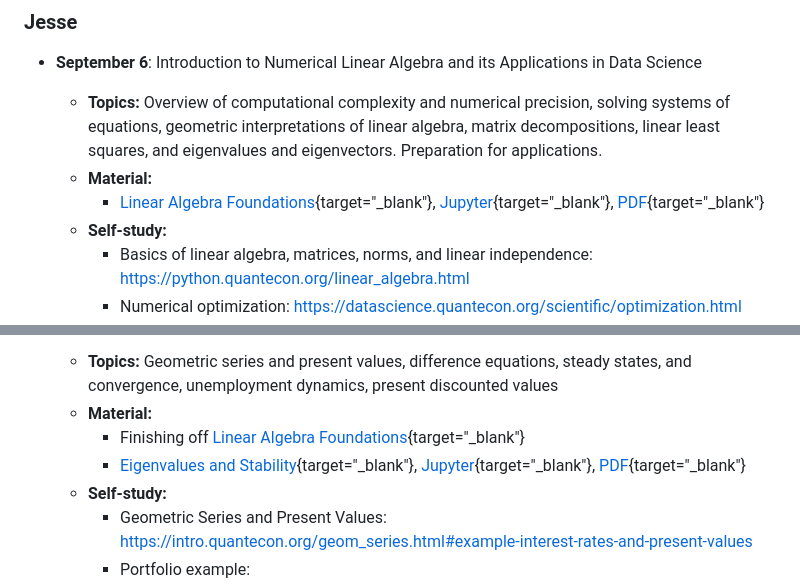
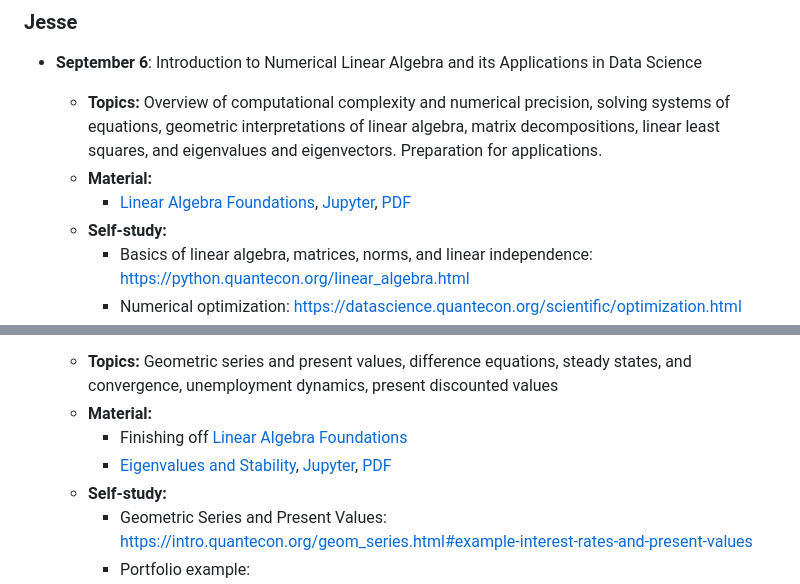
Before and after one commit to ubcecon/ECON526, a Markdown page: README.md, 2 parts joined by grey strips. GitHub-like rendering.

```diff
--- a/README.md
+++ b/README.md
@@ -59,7 +59,7 @@ Slides for the lectures can be found [here](https://ubcecon.github.io/ECON526/le
 - **September 6**: Introduction to Numerical Linear Algebra and its Applications in Data Science
    - **Topics:** Overview of computational complexity and numerical precision, solving systems of equations, geometric interpretations of linear algebra, matrix decompositions, linear least squares, and eigenvalues and eigenvectors.  Preparation for applications.
    - **Material:**
-     - [Linear Algebra Foundations](https://ubcecon.github.io/ECON526/lectures/linear_algebra_foundations.html){target="_blank"}, [Jupyter](lectures/linear_algebra_foundations.ipynb){target="_blank"}, [PDF](lectures/linear_algebra_foundations.pdf){target="_blank"}
+     - [Linear Algebra Foundations](https://ubcecon.github.io/ECON526/lectures/linear_algebra_foundations.html), [Jupyter](lectures/linear_algebra_foundations.ipynb), [PDF](lectures/linear_algebra_foundations.pdf)
    - **Self-study:**
      - Basics of linear algebra, matrices, norms, and linear independence: https://python.quantecon.org/linear_algebra.html
      - Numerical optimization: https://datascience.quantecon.org/scientific/optimization.html
@@ -73,8 +73,8 @@ Slides for the lectures can be found [here](https://ubcecon.github.io/ECON526/le
 - **September 11**: Applications of Linear Algebra (Eigenvalues and Discounting)
    - **Topics:** Geometric series and present values, difference equations, steady states, and convergence, unemployment dynamics, present discounted values
    - **Material:**
-     - Finishing off [Linear Algebra Foundations](https://ubcecon.github.io/ECON526/lectures/linear_algebra_foundations.html){target="_blank"}
-     - [Eigenvalues and Stability](https://ubcecon.github.io/ECON526/lectures/eigenvalue_applications.html){target="_blank"}, [Jupyter](lectures/eigenvalue_applications.ipynb){target="_blank"}, [PDF](lectures/eigenvalue_applications.pdf){target="_blank"}
+     - Finishing off [Linear Algebra Foundations](https://ubcecon.github.io/ECON526/lectures/linear_algebra_foundations.html)
+     - [Eigenvalues and Stability](https://ubcecon.github.io/ECON526/lectures/eigenvalue_applications.html), [Jupyter](lectures/eigenvalue_applications.ipynb), [PDF](lectures/eigenvalue_applications.pdf)
    - **Self-study:**
      - Geometric Series and Present Values: https://intro.quantecon.org/geom_series.html#example-interest-rates-and-present-values
      - Portfolio example: https://datascience.quantecon.org/scientific/applied_linalg.html#portfolios
```
Also changed, not shown: other parts of README.md (+7 -7 lines).
